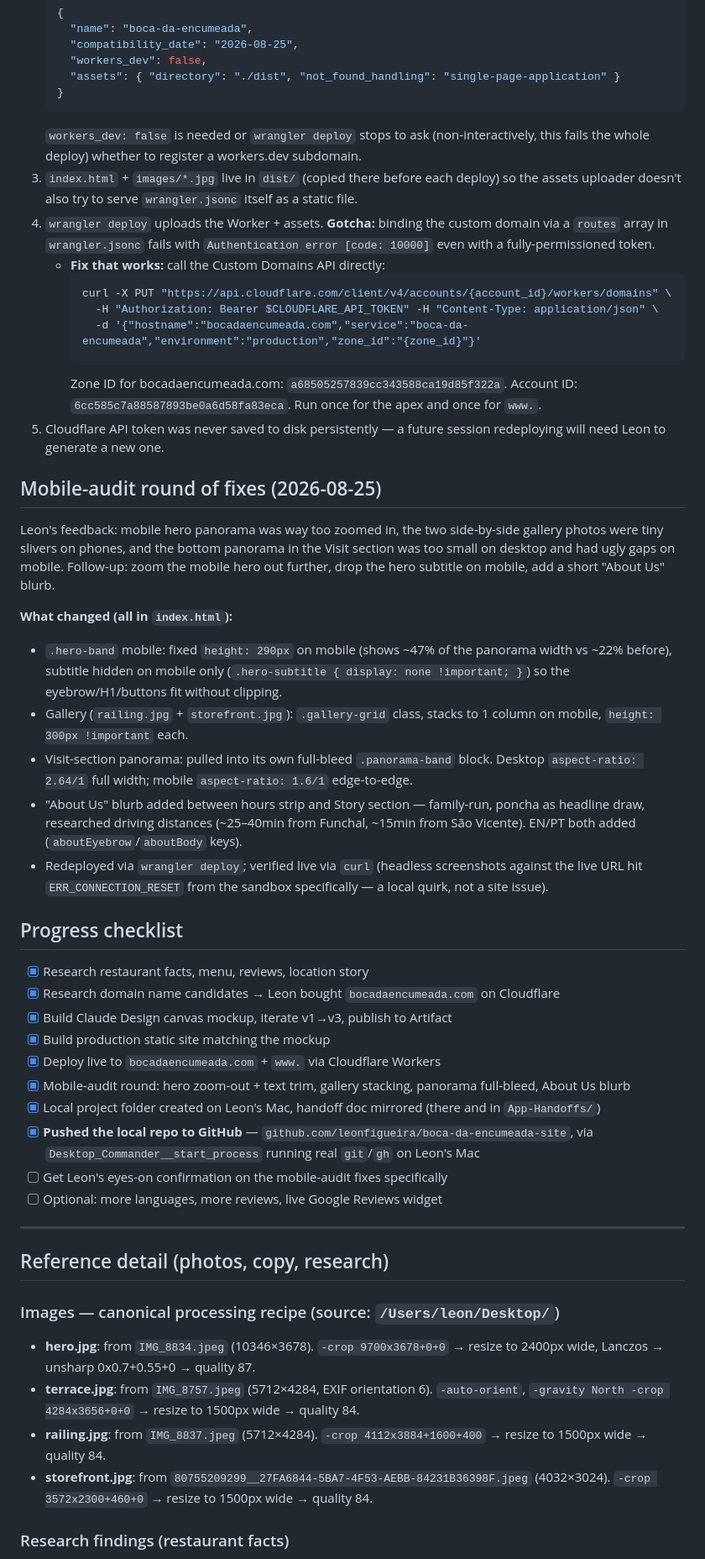
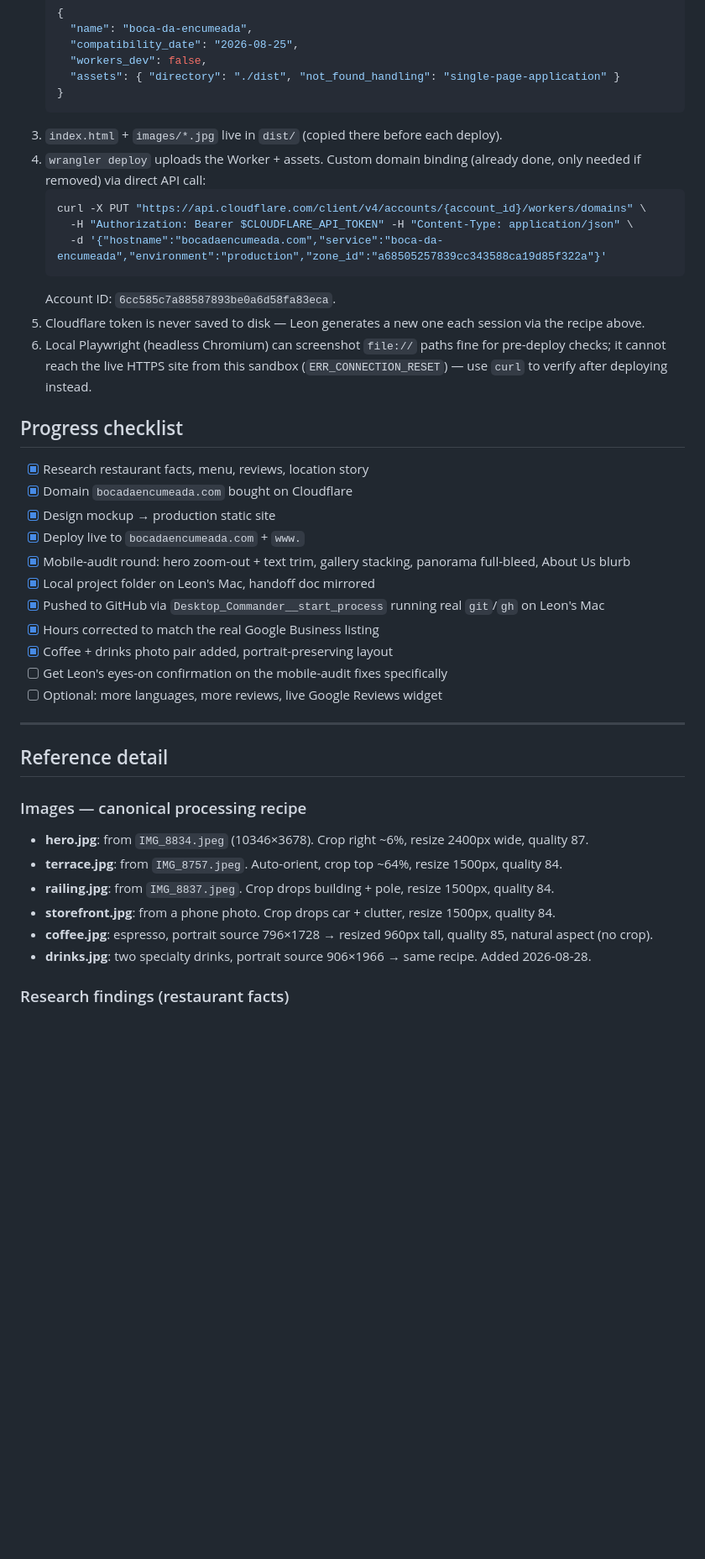
Before and after one commit to leonfigueira/boca-da-encumeada-site, a Markdown page: HANDOFF.md, the part around one of its changes. Shown at 84% size. GitHub-like rendering; blank space fills up the shorter version.

Commit message:
Update handoff doc: hours fix, new photos, and the reliable Cloudflare token recipe

````diff
--- a/HANDOFF.md
+++ b/HANDOFF.md
@@ -43,52 +44,43 @@ This worked instantly, first try, using Leon's own real credentials — complete
      "assets": { "directory": "./dist", "not_found_handling": "single-page-application" }
    }
    ```
-   `workers_dev: false` is needed or `wrangler deploy` stops to ask (non-interactively, this fails the whole deploy) whether to register a workers.dev subdomain.
-3. `index.html` + `images/*.jpg` live in `dist/` (copied there before each deploy) so the assets uploader doesn't also try to serve `wrangler.jsonc` itself as a static file.
-4. `wrangler deploy` uploads the Worker + assets. **Gotcha:** binding the custom domain via a `routes` array in `wrangler.jsonc` fails with `Authentication error [code: 10000]` even with a fully-permissioned token.
-   - **Fix that works:** call the Custom Domains API directly:
-     ```bash
-     curl -X PUT "https://api.cloudflare.com/client/v4/accounts/{account_id}/workers/domains" \
-       -H "Authorization: Bearer $CLOUDFLARE_API_TOKEN" -H "Content-Type: application/json" \
-       -d '{"hostname":"bocadaencumeada.com","service":"boca-da-encumeada","environment":"production","zone_id":"{zone_id}"}'
-     ```
-     Zone ID for bocadaencumeada.com: `a68505257839cc343588ca19d85f322a`. Account ID: `6cc585c7a88587893be0a6d58fa83eca`. Run once for the apex and once for `www.`.
-5. Cloudflare API token was never saved to disk persistently — a future session redeploying will need Leon to generate a new one.
-
-## Mobile-audit round of fixes (2026-08-25)
-
-Leon's feedback: mobile hero panorama was way too zoomed in, the two side-by-side gallery photos were tiny slivers on phones, and the bottom panorama in the Visit section was too small on desktop and had ugly gaps on mobile. Follow-up: zoom the mobile hero out further, drop the hero subtitle on mobile, add a short "About Us" blurb.
-
-**What changed (all in `index.html`):**
-- `.hero-band` mobile: fixed `height: 290px` on mobile (shows ~47% of the panorama width vs ~22% before), subtitle hidden on mobile only (`.hero-subtitle { display: none !important; }`) so the eyebrow/H1/buttons fit without clipping.
-- Gallery (`railing.jpg` + `storefront.jpg`): `.gallery-grid` class, stacks to 1 column on mobile, `height: 300px !important` each.
-- Visit-section panorama: pulled into its own full-bleed `.panorama-band` block. Desktop `aspect-ratio: 2.64/1` full width; mobile `aspect-ratio: 1.6/1` edge-to-edge.
-- "About Us" blurb added between hours strip and Story section — family-run, poncha as headline draw, researched driving distances (~25–40min from Funchal, ~15min from São Vicente). EN/PT both added (`aboutEyebrow`/`aboutBody` keys).
-- Redeployed via `wrangler deploy`; verified live via `curl` (headless screenshots against the live URL hit `ERR_CONNECTION_RESET` from the sandbox specifically — a local quirk, not a site issue).
+3. `index.html` + `images/*.jpg` live in `dist/` (copied there before each deploy).
+4. `wrangler deploy` uploads the Worker + assets. Custom domain binding (already done, only needed if removed) via direct API call:
+   ```bash
+   curl -X PUT "https://api.cloudflare.com/client/v4/accounts/{account_id}/workers/domains" \
+     -H "Authorization: Bearer $CLOUDFLARE_API_TOKEN" -H "Content-Type: application/json" \
+     -d '{"hostname":"bocadaencumeada.com","service":"boca-da-encumeada","environment":"production","zone_id":"a68505257839cc343588ca19d85f322a"}'
+   ```
+   Account ID: `6cc585c7a88587893be0a6d58fa83eca`.
+5. Cloudflare token is never saved to disk — Leon generates a new one each session via the recipe above.
+6. Local Playwright (headless Chromium) can screenshot `file://` paths fine for pre-deploy checks; it cannot reach the live HTTPS site from this sandbox (`ERR_CONNECTION_RESET`) — use `curl` to verify after deploying instead.
 
 ## Progress checklist
 
 - [x] Research restaurant facts, menu, reviews, location story
-- [x] Research domain name candidates → Leon bought `bocadaencumeada.com` on Cloudflare
-- [x] Build Claude Design canvas mockup, iterate v1→v3, publish to Artifact
-- [x] Build production static site matching the mockup
-- [x] Deploy live to `bocadaencumeada.com` + `www.` via Cloudflare Workers
+- [x] Domain `bocadaencumeada.com` bought on Cloudflare
+- [x] Design mockup → production static site
+- [x] Deploy live to `bocadaencumeada.com` + `www.`
 - [x] Mobile-audit round: hero zoom-out + text trim, gallery stacking, panorama full-bleed, About Us blurb
-- [x] Local project folder created on Leon's Mac, handoff doc mirrored (there and in `App-Handoffs/`)
-- [x] **Pushed the local repo to GitHub** — `github.com/leonfigueira/boca-da-encumeada-site`, via `Desktop_Commander__start_process` running real `git`/`gh` on Leon's Mac
+- [x] Local project folder on Leon's Mac, handoff doc mirrored
+- [x] Pushed to GitHub via `Desktop_Commander__start_process` running real `git`/`gh` on Leon's Mac
+- [x] Hours corrected to match the real Google Business listing
+- [x] Coffee + drinks photo pair added, portrait-preserving layout
 - [ ] Get Leon's eyes-on confirmation on the mobile-audit fixes specifically
 - [ ] Optional: more languages, more reviews, live Google Reviews widget
 
 ---
 
-## Reference detail (photos, copy, research)
+## Reference detail
 
-### Images — canonical processing recipe (source: `/Users/leon/Desktop/`)
+### Images — canonical processing recipe
 
-- **hero.jpg**: from `IMG_8834.jpeg` (10346×3678). `-crop 9700x3678+0+0` → resize to 2400px wide, Lanczos → unsharp 0x0.7+0.55+0 → quality 87.
-- **terrace.jpg**: from `IMG_8757.jpeg` (5712×4284, EXIF orientation 6). `-auto-orient`, `-gravity North -crop 4284x3656+0+0` → resize to 1500px wide → quality 84.
-- **railing.jpg**: from `IMG_8837.jpeg` (5712×4284). `-crop 4112x3884+1600+400` → resize to 1500px wide → quality 84.
-- **storefront.jpg**: from `80755209299__27FA6844-5BA7-4F53-AEBB-84231B36398F.jpeg` (4032×3024). `-crop 3572x2300+460+0` → resize to 1500px wide → quality 84.
+- **hero.jpg**: from `IMG_8834.jpeg` (10346×3678). Crop right ~6%, resize 2400px wide, quality 87.
+- **terrace.jpg**: from `IMG_8757.jpeg`. Auto-orient, crop top ~64%, resize 1500px, quality 84.
+- **railing.jpg**: from `IMG_8837.jpeg`. Crop drops building + pole, resize 1500px, quality 84.
+- **storefront.jpg**: from a phone photo. Crop drops car + clutter, resize 1500px, quality 84.
+- **coffee.jpg**: espresso, portrait source 796×1728 → resized 960px tall, quality 85, natural aspect (no crop).
+- **drinks.jpg**: two specialty drinks, portrait source 906×1966 → same recipe. Added 2026-08-28.
 
 ### Research findings (restaurant facts)
 
````
Also changed, not shown: other parts of HANDOFF.md (+21 -20 lines).
